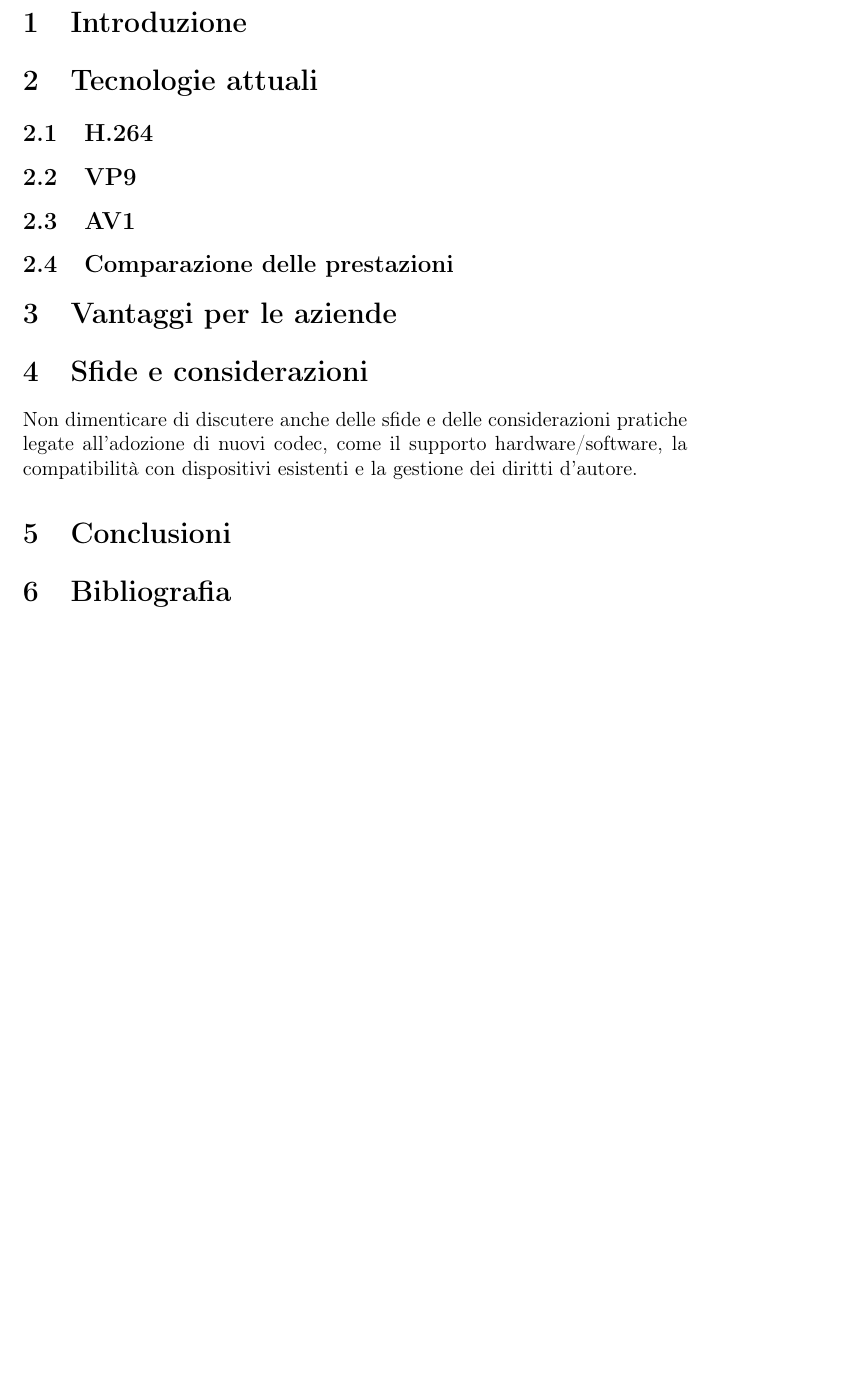
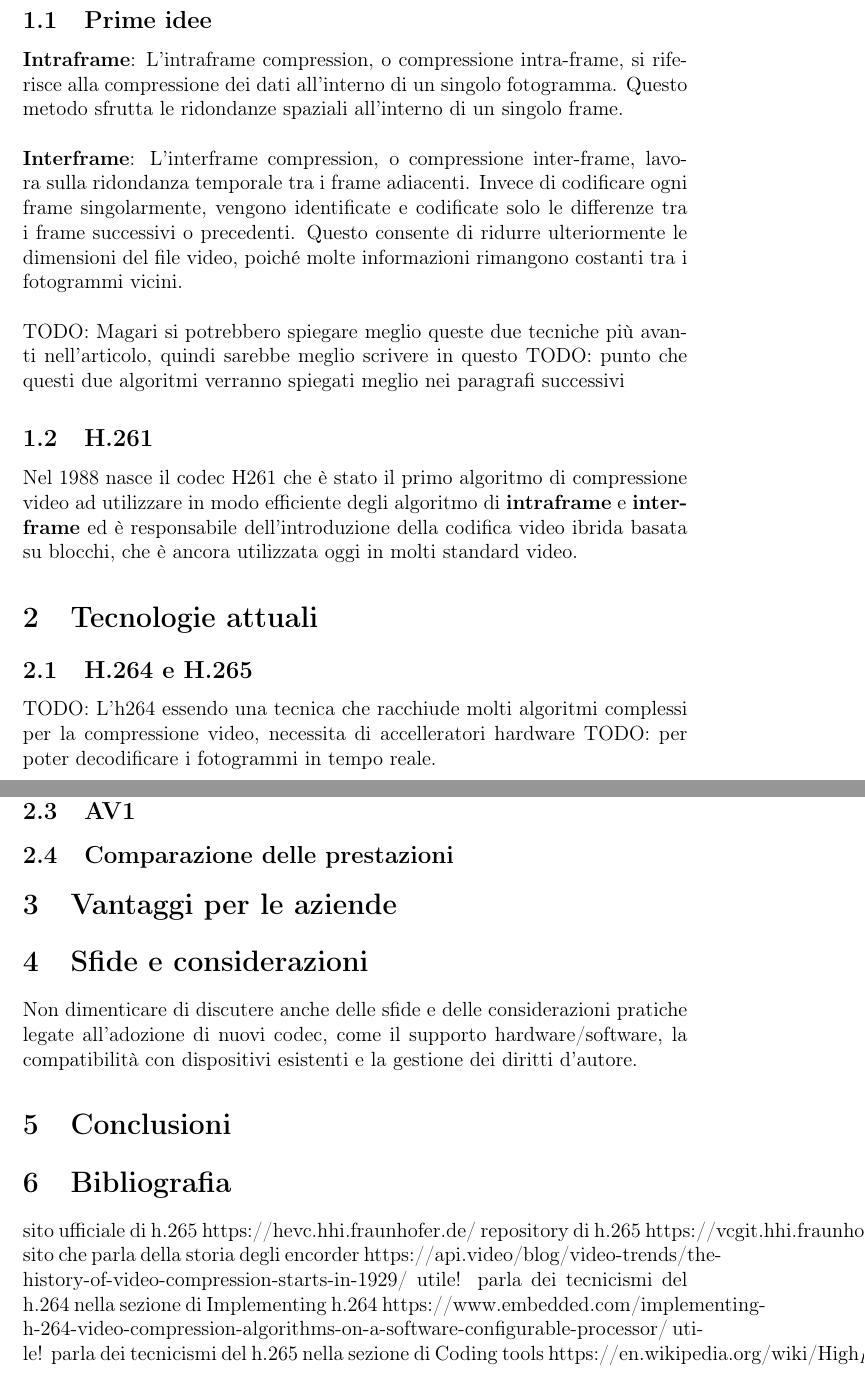
Before and after one commit to Norby99/Unibo-Cesena, a LaTeX document (Third-year/Crittografia/main.tex): part of page 3 of 3 before the commit and two parts of pages 3 and 4 of 4 after it, the two joined at a grey line, cut at the place of the change, the shorter picture padded with empty space. Compiled offline with pdfLaTeX.

Commit message:
Update main.tex

```diff
--- a/Third-year/Crittografia/main.tex
+++ b/Third-year/Crittografia/main.tex
@@ -28,8 +28,29 @@
 
 \section{Introduzione}
 
+\subsection{Prime idee}
+\textbf{Intraframe}: L'intraframe compression, o compressione intra-frame, si riferisce alla
+compressione dei dati all'interno di un singolo fotogramma. Questo metodo sfrutta le ridondanze
+spaziali all'interno di un singolo frame.
+\\\\\textbf{Interframe}: L'interframe compression, o compressione inter-frame, lavora sulla
+ridondanza temporale tra i frame adiacenti. Invece di codificare ogni frame singolarmente,
+vengono identificate e codificate solo le differenze tra i frame successivi o precedenti.
+Questo consente di ridurre ulteriormente le dimensioni del file video, poiché molte
+informazioni rimangono costanti tra i fotogrammi vicini.
+\\\\
+TODO: Magari si potrebbero spiegare meglio queste due tecniche più avanti nell'articolo, quindi sarebbe meglio scrivere in questo
+TODO: punto che questi due algoritmi verranno spiegati meglio nei paragrafi successivi
+
+\subsection{H.261}
+Nel 1988 nasce il codec H261 che è stato il primo algoritmo di compressione video ad utilizzare
+in modo efficiente degli algoritmo di \textbf{intraframe} e \textbf{interframe} ed è
+responsabile dell'introduzione della codifica video ibrida basata su blocchi, che è ancora
+utilizzata oggi in molti standard video.
+
 \section{Tecnologie attuali}
-\subsection{H.264}
+\subsection{H.264 e H.265}
+TODO: L'h264 essendo una tecnica che racchiude molti algoritmi complessi per la compressione video, necessita di accelleratori hardware
+TODO: per poter decodificare i fotogrammi in tempo reale.
 \subsection{VP9}    % forse non serve descriverlo
 \subsection{AV1}
 \subsection{Comparazione delle prestazioni}
@@ -42,5 +63,10 @@ Non dimenticare di discutere anche delle sfide e delle considerazioni pratiche l
 \section{Conclusioni}
 
 \section{Bibliografia}
+sito ufficiale di h.265 https://hevc.hhi.fraunhofer.de/
+repository di h.265 https://vcgit.hhi.fraunhofer.de/jvet/HM
+sito che parla della storia degli encorder https://api.video/blog/video-trends/the-history-of-video-compression-starts-in-1929/
+utile! parla dei tecnicismi del h.264 nella sezione di Implementing h.264 https://www.embedded.com/implementing-h-264-video-compression-algorithms-on-a-software-configurable-processor/
+utile! parla dei tecnicismi del h.265 nella sezione di Coding tools https://en.wikipedia.org/wiki/High_Efficiency_Video_Coding
 
 \end{document}
```
